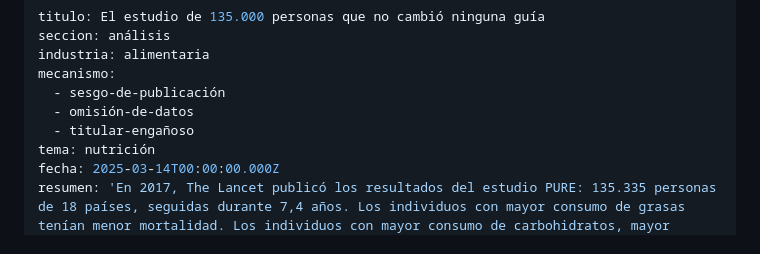
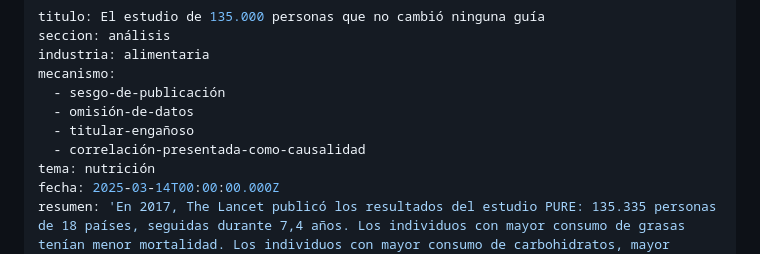
Before and after one commit to margendeerror-mde/margen-de-error, a Markdown page: content/analisis/estudio-pure.md, the part around the change. Rendered like a GitHub page.

Commit message:
TinaCMS content update
Co-authored-by: secharly-mde <secharly-mde@users.noreply.github.com>

```diff
--- a/content/analisis/estudio-pure.md
+++ b/content/analisis/estudio-pure.md
@@ -6,6 +6,7 @@ mecanismo:
   - sesgo-de-publicación
   - omisión-de-datos
   - titular-engañoso
+  - correlación-presentada-como-causalidad
 tema: nutrición
 fecha: 2025-03-14T00:00:00.000Z
 resumen: 'En 2017, The Lancet publicó los resultados del estudio PURE: 135.335 personas de 18 países, seguidas durante 7,4 años. Los individuos con mayor consumo de grasas tenían menor mortalidad. Los individuos con mayor consumo de carbohidratos, mayor mortalidad. Los hallazgos entran en tensión con aspectos centrales de las guías dietéticas vigentes en la mayoría del mundo occidental. Las guías no cambiaron sustantivamente.'
```
